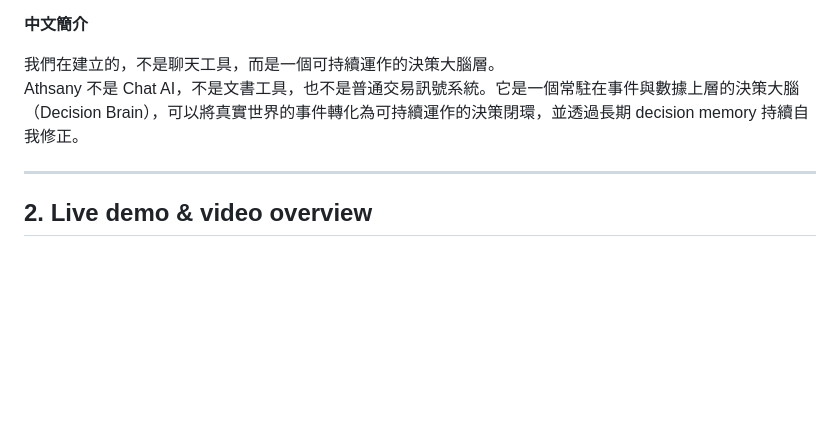
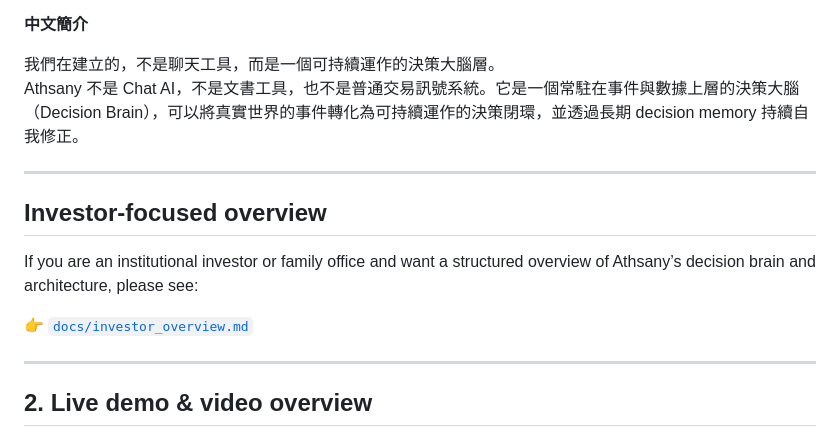
Before and after one commit to kei03kei-aiAthsany/Athsany-decision-brain, a Markdown page: README.md, the part around the change. Drawn GitHub-style; blank space fills up the shorter version.

```diff
--- a/README.md
+++ b/README.md
@@ -43,6 +43,14 @@ Instead of waking an AI with prompts, Athsany continuously reads real‑world ev
 
 我們在建立的，不是聊天工具，而是一個可持續運作的決策大腦層。
 Athsany 不是 Chat AI，不是文書工具，也不是普通交易訊號系統。它是一個常駐在事件與數據上層的決策大腦（Decision Brain），可以將真實世界的事件轉化為可持續運作的決策閉環，並透過長期 decision memory 持續自我修正。
+
+---
+
+## Investor-focused overview
+
+If you are an institutional investor or family office and want a structured overview of Athsany’s decision brain and architecture, please see:
+
+👉 [`docs/investor_overview.md`](docs/investor_overview.md)
 
 ---
 
```
